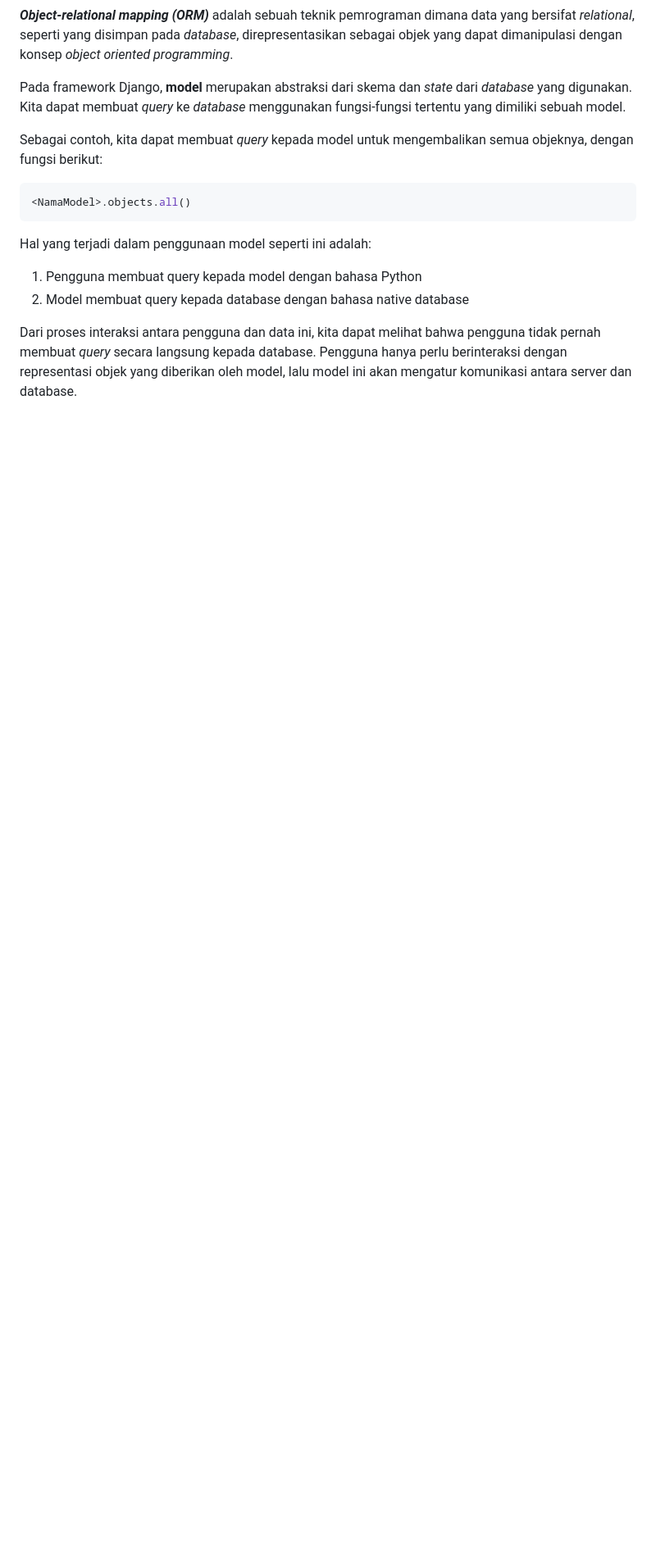
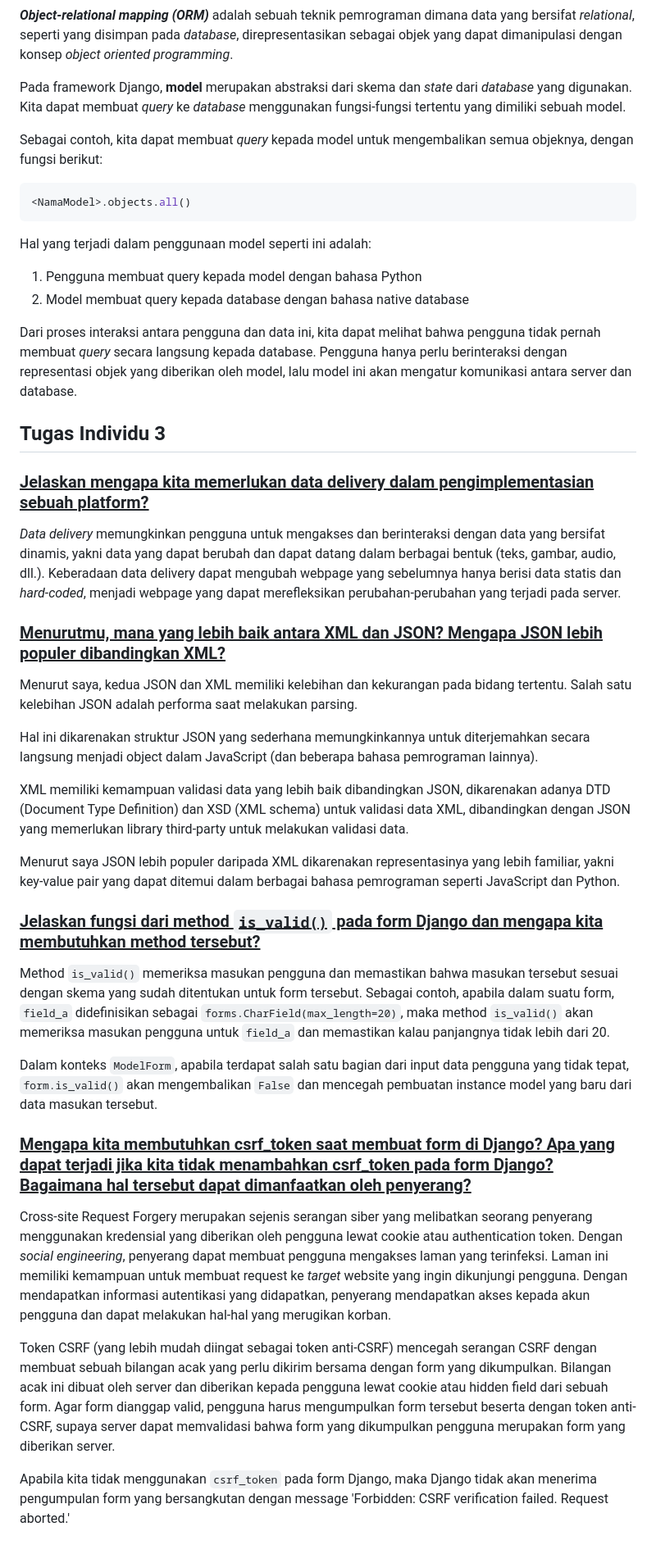
Before and after one commit to thorbert-anson-shi/goodbye-stale, a Markdown page: README.md, the part around one of its changes. Shown at 82% size. GitHub-like rendering; blank space fills up the shorter version.

```diff
--- a/README.md
+++ b/README.md
@@ -326,3 +328,28 @@ Hal yang terjadi dalam penggunaan model seperti ini adalah:
 2. Model membuat query kepada database dengan bahasa native database
 
 Dari proses interaksi antara pengguna dan data ini, kita dapat melihat bahwa pengguna tidak pernah membuat _query_ secara langsung kepada database. Pengguna hanya perlu berinteraksi dengan representasi objek yang diberikan oleh model, lalu model ini akan mengatur komunikasi antara server dan database.
+
+## Tugas Individu 3
+### <u>Jelaskan mengapa kita memerlukan data delivery dalam pengimplementasian sebuah platform?</u>
+_Data delivery_ memungkinkan pengguna untuk mengakses dan berinteraksi dengan data yang bersifat dinamis, yakni data yang dapat berubah dan dapat datang dalam berbagai bentuk (teks, gambar, audio, dll.). Keberadaan data delivery dapat mengubah webpage yang sebelumnya hanya berisi data statis dan _hard-coded_, menjadi webpage yang dapat merefleksikan perubahan-perubahan yang terjadi pada server.
+
+### <u>Menurutmu, mana yang lebih baik antara XML dan JSON? Mengapa JSON lebih populer dibandingkan XML?</u>
+Menurut saya, kedua JSON dan XML memiliki kelebihan dan kekurangan pada bidang tertentu. Salah satu kelebihan JSON adalah performa saat melakukan parsing.
+
+Hal ini dikarenakan struktur JSON yang sederhana memungkinkannya untuk diterjemahkan secara langsung menjadi object dalam JavaScript (dan beberapa bahasa pemrograman lainnya).
+
+XML memiliki kemampuan validasi data yang lebih baik dibandingkan JSON, dikarenakan adanya DTD (Document Type Definition) dan XSD (XML schema) untuk validasi data XML, dibandingkan dengan JSON yang memerlukan library third-party untuk melakukan validasi data.
+
+Menurut saya JSON lebih populer daripada XML dikarenakan representasinya yang lebih familiar, yakni key-value pair yang dapat ditemui dalam berbagai bahasa pemrograman seperti JavaScript dan Python.
+
+### <u>Jelaskan fungsi dari method <code>is_valid()</code> pada form Django dan mengapa kita membutuhkan method tersebut?</u>
+Method <code>is_valid()</code> memeriksa masukan pengguna dan memastikan bahwa masukan tersebut sesuai dengan skema yang sudah ditentukan untuk form tersebut. Sebagai contoh, apabila dalam suatu form, <code>field_a</code> didefinisikan sebagai <code>forms.CharField(max_length=20)</code>, maka method <code>is_valid()</code> akan memeriksa masukan pengguna untuk <code>field_a</code> dan memastikan kalau panjangnya tidak lebih dari 20.
+
+Dalam konteks <code>ModelForm</code>, apabila terdapat salah satu bagian dari input data pengguna yang tidak tepat, <code>form.is_valid()</code> akan mengembalikan <code>False</code> dan mencegah pembuatan instance model yang baru dari data masukan tersebut.
+
+### <u>Mengapa kita membutuhkan csrf_token saat membuat form di Django? Apa yang dapat terjadi jika kita tidak menambahkan csrf_token pada form Django? Bagaimana hal tersebut dapat dimanfaatkan oleh penyerang?</u>
+Cross-site Request Forgery merupakan sejenis serangan siber yang melibatkan seorang penyerang menggunakan kredensial yang diberikan oleh pengguna lewat cookie atau authentication token. Dengan _social engineering_, penyerang dapat membuat pengguna mengakses laman yang terinfeksi. Laman ini memiliki kemampuan untuk membuat request ke _target_ website yang ingin dikunjungi pengguna. Dengan mendapatkan informasi autentikasi yang didapatkan, penyerang mendapatkan akses kepada akun pengguna dan dapat melakukan hal-hal yang merugikan korban.
+
+Token CSRF (yang lebih mudah diingat sebagai token anti-CSRF) mencegah serangan CSRF dengan membuat sebuah bilangan acak yang perlu dikirim bersama dengan form yang dikumpulkan. Bilangan acak ini dibuat oleh server dan diberikan kepada pengguna lewat cookie atau hidden field dari sebuah form. Agar form dianggap valid, pengguna harus mengumpulkan form tersebut beserta dengan token anti-CSRF, supaya server dapat memvalidasi bahwa form yang dikumpulkan pengguna merupakan form yang diberikan server.
+
+Apabila kita tidak menggunakan <code>csrf_token</code> pada form Django, maka Django tidak akan menerima pengumpulan form yang bersangkutan dengan message 'Forbidden: CSRF verification failed. Request aborted.'
```
Also changed, not shown: other parts of README.md (+3 -1 lines).
